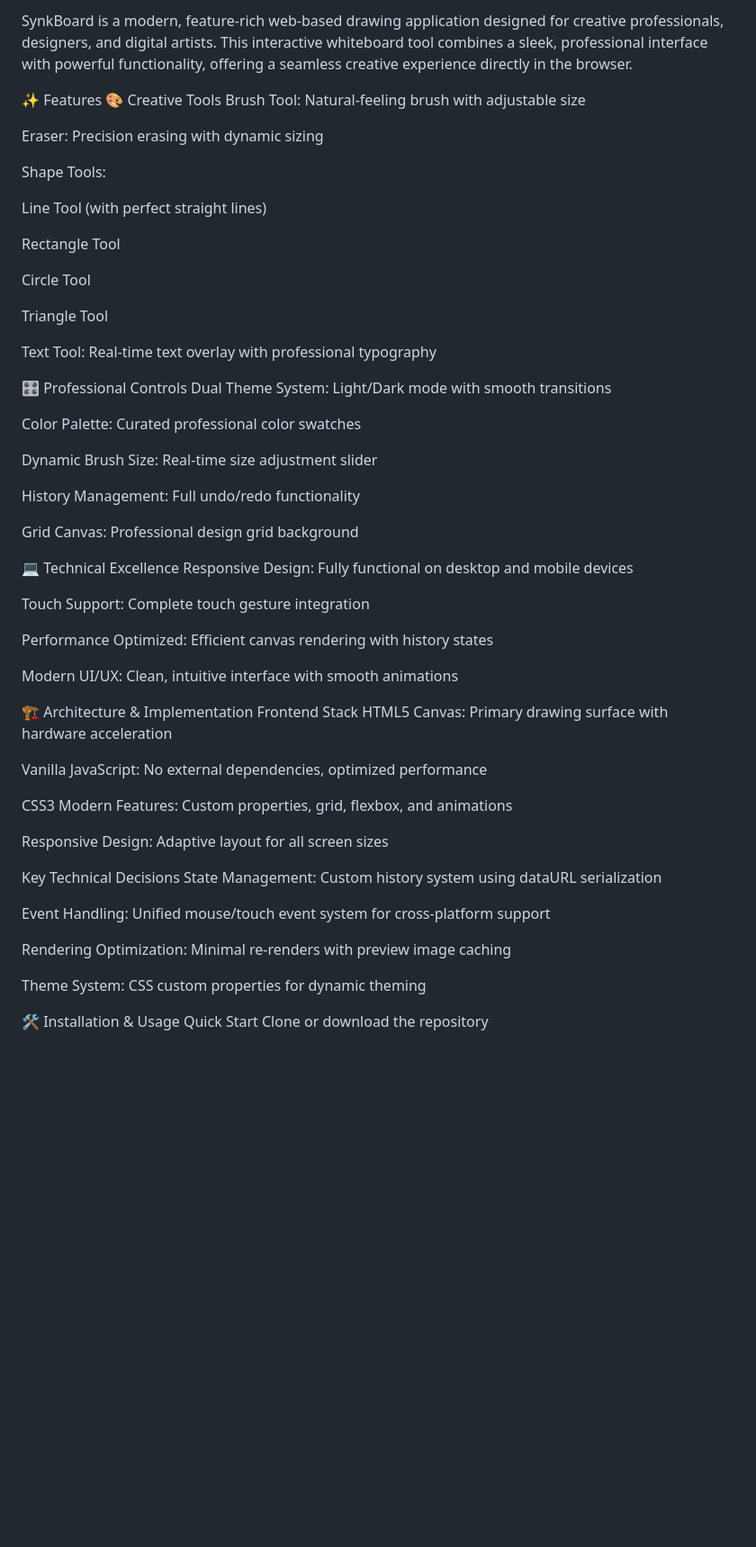
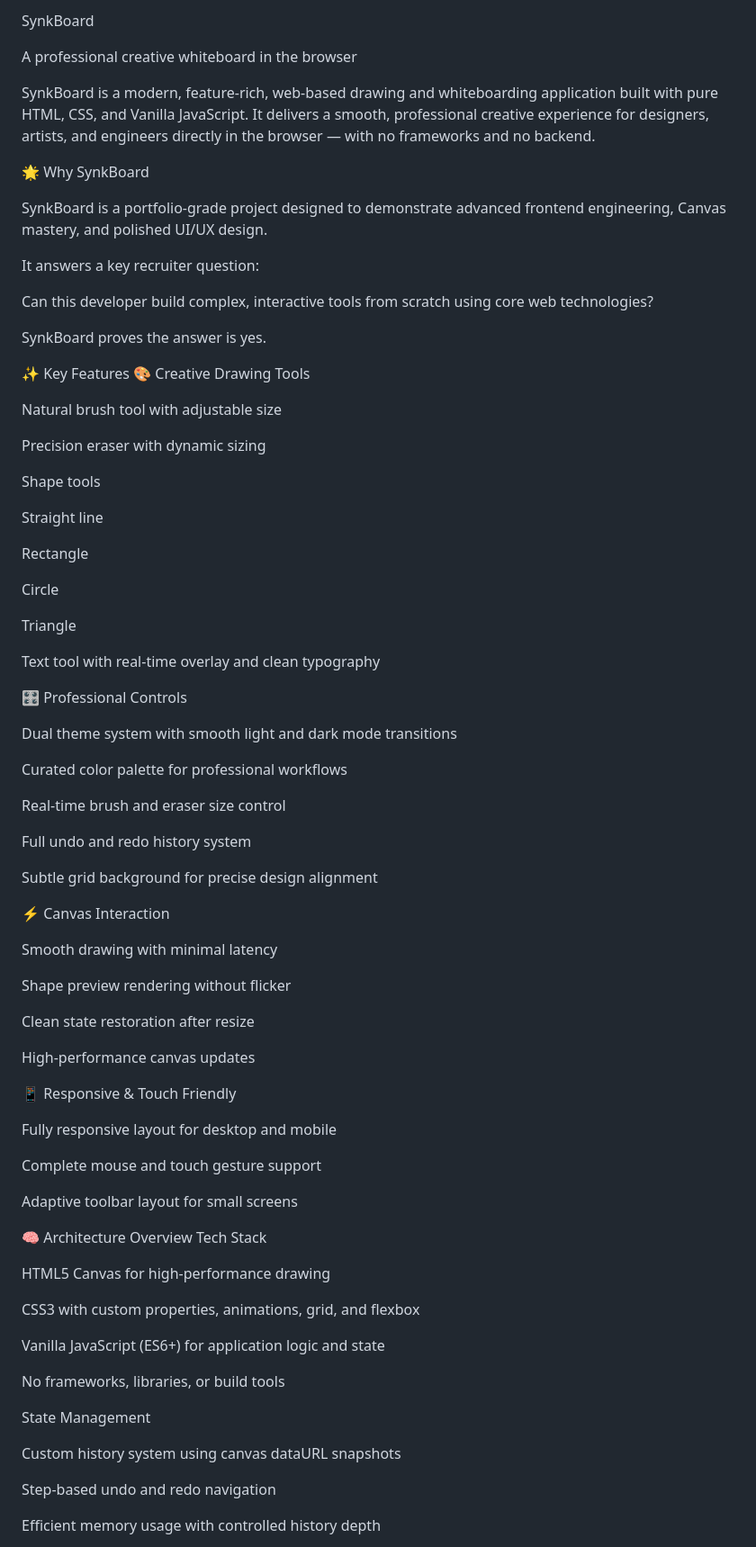
Before and after one commit to meghanadhjanga-245/SynkBoard, a Markdown page: README.md, the part around one of its changes. Shown at 90% size. Rendered like a GitHub page; blank space fills up the shorter version.

```diff
--- a/README.md
+++ b/README.md
@@ -1,62 +1,85 @@
-SynkBoard is a modern, feature-rich web-based drawing application designed for creative professionals, designers, and digital artists. This interactive whiteboard tool combines a sleek, professional interface with powerful functionality, offering a seamless creative experience directly in the browser.
+SynkBoard
 
-✨ Features
-🎨 Creative Tools
-Brush Tool: Natural-feeling brush with adjustable size
+A professional creative whiteboard in the browser
 
-Eraser: Precision erasing with dynamic sizing
+SynkBoard is a modern, feature-rich, web-based drawing and whiteboarding application built with pure HTML, CSS, and Vanilla JavaScript.
+It delivers a smooth, professional creative experience for designers, artists, and engineers directly in the browser — with no frameworks and no backend.
 
-Shape Tools:
+🌟 Why SynkBoard
 
-Line Tool (with perfect straight lines)
+SynkBoard is a portfolio-grade project designed to demonstrate advanced frontend engineering, Canvas mastery, and polished UI/UX design.
 
-Rectangle Tool
+It answers a key recruiter question:
 
-Circle Tool
+Can this developer build complex, interactive tools from scratch using core web technologies?
 
-Triangle Tool
+SynkBoard proves the answer is yes.
 
-Text Tool: Real-time text overlay with professional typography
+✨ Key Features
+🎨 Creative Drawing Tools
+
+Natural brush tool with adjustable size
+
+Precision eraser with dynamic sizing
+
+Shape tools
+
+Straight line
+
+Rectangle
+
+Circle
+
+Triangle
+
+Text tool with real-time overlay and clean typography
 
 🎛️ Professional Controls
-Dual Theme System: Light/Dark mode with smooth transitions
 
-Color Palette: Curated professional color swatches
+Dual theme system with smooth light and dark mode transitions
 
-Dynamic Brush Size: Real-time size adjustment slider
+Curated color palette for professional workflows
 
-History Management: Full undo/redo functionality
+Real-time brush and eraser size control
 
-Grid Canvas: Professional design grid background
+Full undo and redo history system
 
-💻 Technical Excellence
-Responsive Design: Fully functional on desktop and mobile devices
+Subtle grid background for precise design alignment
 
-Touch Support: Complete touch gesture integration
+⚡ Canvas Interaction
 
-Performance Optimized: Efficient canvas rendering with history states
+Smooth drawing with minimal latency
 
-Modern UI/UX: Clean, intuitive interface with smooth animations
+Shape preview rendering without flicker
 
-🏗️ Architecture & Implementation
-Frontend Stack
-HTML5 Canvas: Primary drawing surface with hardware acceleration
+Clean state restoration after resize
 
-Vanilla JavaScript: No external dependencies, optimized performance
+High-performance canvas updates
 
-CSS3 Modern Features: Custom properties, grid, flexbox, and animations
+📱 Responsive & Touch Friendly
 
-Responsive Design: Adaptive layout for all screen sizes
+Fully responsive layout for desktop and mobile
 
-Key Technical Decisions
-State Management: Custom history system using dataURL serialization
+Complete mouse and touch gesture support
 
-Event Handling: Unified mouse/touch event system for cross-platform support
+Adaptive toolbar layout for small screens
 
-Rendering Optimization: Minimal re-renders with preview image caching
+🧠 Architecture Overview
+Tech Stack
 
-Theme System: CSS custom properties for dynamic theming
+HTML5 Canvas for high-performance drawing
 
-🛠️ Installation & Usage
-Quick Start
-Clone or download the repository
+CSS3 with custom properties, animations, grid, and flexbox
+
+Vanilla JavaScript (ES6+) for application logic and state
+
+No frameworks, libraries, or build tools
+
+State Management
+
+Custom history system using canvas dataURL snapshots
+
+Step-based undo and redo navigation
+
+Efficient memory usage with controlled history depth
+
```
Also changed, not shown: other parts of README.md (+78 -113 lines).
